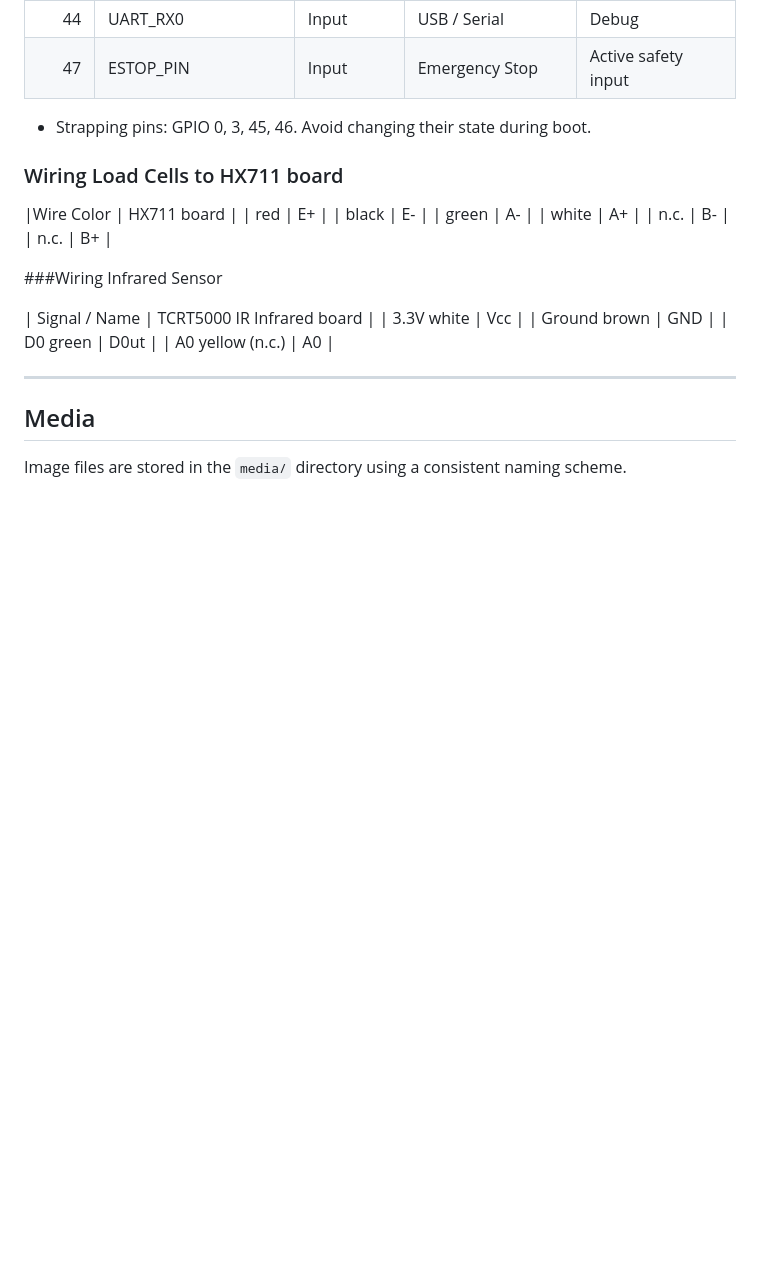
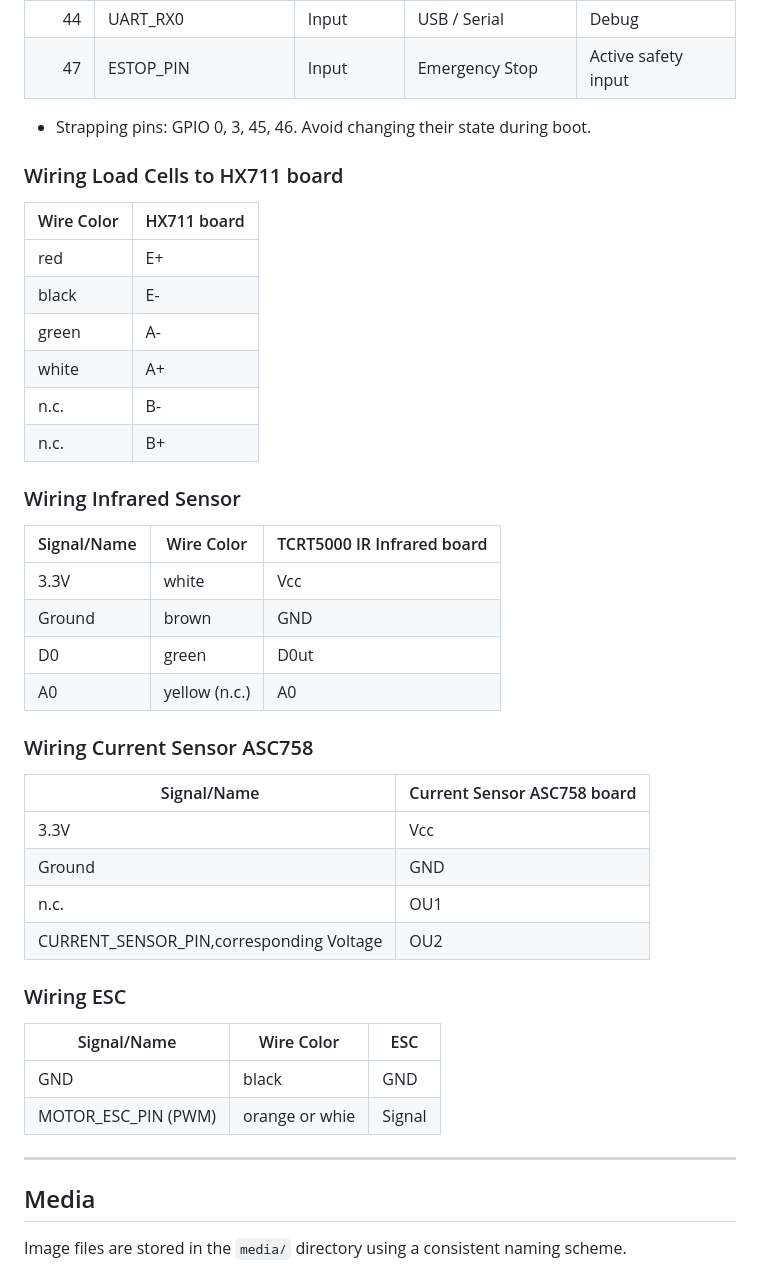
Before and after one commit to pkl42/ThrustTestStand, a Markdown page: README.md, the part around one of its changes. Rendered like a GitHub page; blank space fills up the shorter version.

```diff
--- a/README.md
+++ b/README.md
@@ -125,11 +132,12 @@ Note: All sensors are connected on 3.3V to ESP32 board.
 | 44 | UART_RX0 | Input | USB / Serial | Debug |
 | 47 | ESTOP_PIN | Input | Emergency Stop | Active safety input |
 
-* Strapping pins: GPIO 0, 3, 45, 46. Avoid changing their state during boot.
+- Strapping pins: GPIO 0, 3, 45, 46. Avoid changing their state during boot.
 
 ### Wiring Load Cells to HX711 board
 
 |Wire Color | HX711 board |
+|-----------|-------------|
 | red | E+ |
 | black | E- |
 | green | A- |
@@ -137,14 +145,30 @@ Note: All sensors are connected on 3.3V to ESP32 board.
 | n.c. | B- |
 | n.c. | B+ |
 
-###Wiring Infrared Sensor
+### Wiring Infrared Sensor
 
-| Signal / Name  | TCRT5000 IR Infrared board |
-|  3.3V white  | Vcc |
-|  Ground brown  | GND |
-| D0 green  | D0ut |
-| A0 yellow (n.c.)  | A0 |
+| Signal/Name |Wire Color  | TCRT5000 IR Infrared board |
+|----------------|----------|----------------------------|
+| 3.3V |white  | Vcc |
+| Ground |brown  | GND |
+| D0 |green  | D0ut |
+| A0 |yellow (n.c.)  | A0 |
 
+### Wiring Current Sensor ASC758
+
+| Signal/Name | Current Sensor ASC758 board |
+|----------------|----------------------------|
+| 3.3V | Vcc |
+| Ground  | GND |
+| n.c.  | OU1 |
+| CURRENT_SENSOR_PIN,corresponding Voltage | OU2 |
+
+### Wiring ESC
+
+| Signal/Name |Wire Color  |ESC |
+|----------------|----------|----------------------------|
+| GND | black |GND |
+| MOTOR_ESC_PIN (PWM) | orange or whie | Signal |
 
 ---
 
```
Also changed, not shown: other parts of README.md (+64 -8 lines), media/VoltageSensorSchematic.png (added), media/thruststand_esp32_electronics_bottom.jpg, media/thruststand_esp32_electronics_top.jpg, 4 other files.
